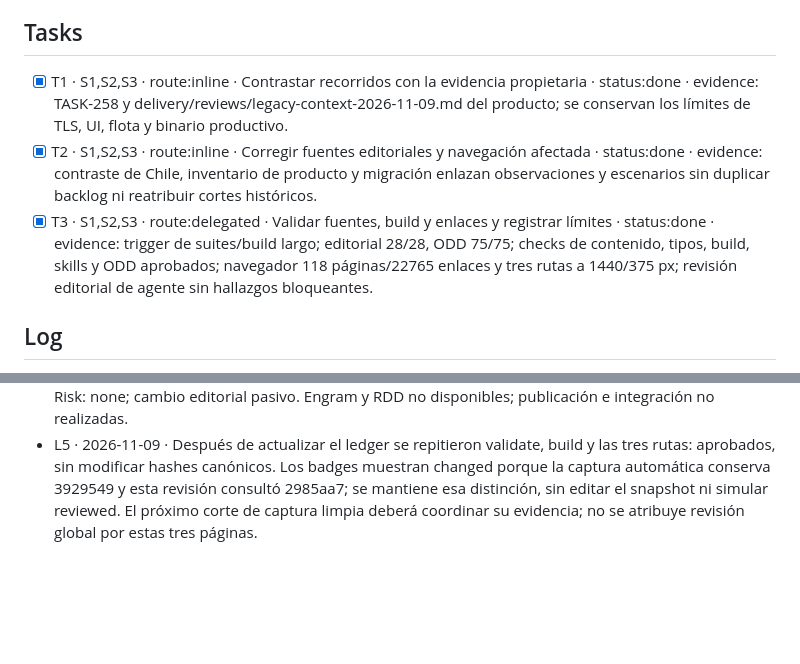
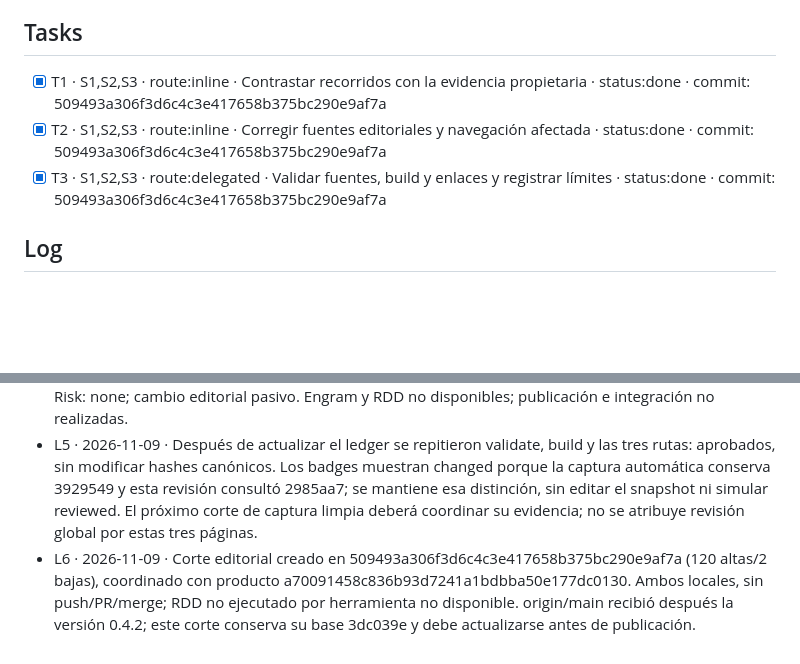
Before and after one commit to developer-implementos/pos-docs, a Markdown page: odd/tasks/legacy-context-audit.md, 2 parts joined by grey strips. Rendered like a GitHub page; blank space fills up the shorter version.

Commit message:
docs(odd): [TASK-258] registrar evidencia editorial y dependencia de publicación

```diff
--- a/odd/tasks/legacy-context-audit.md
+++ b/odd/tasks/legacy-context-audit.md
@@ -12,9 +12,9 @@ Checks: editorial, ODD, skills, contenido, Astro, build y enlaces de los recorri
 
 ## Tasks
 
-- [x] T1 · S1,S2,S3 · route:inline · Contrastar recorridos con la evidencia propietaria · status:done · evidence: TASK-258 y delivery/reviews/legacy-context-2026-11-09.md del producto; se conservan los límites de TLS, UI, flota y binario productivo.
-- [x] T2 · S1,S2,S3 · route:inline · Corregir fuentes editoriales y navegación afectada · status:done · evidence: contraste de Chile, inventario de producto y migración enlazan observaciones y escenarios sin duplicar backlog ni reatribuir cortes históricos.
-- [x] T3 · S1,S2,S3 · route:delegated · Validar fuentes, build y enlaces y registrar límites · status:done · evidence: trigger de suites/build largo; editorial 28/28, ODD 75/75; checks de contenido, tipos, build, skills y ODD aprobados; navegador 118 páginas/22765 enlaces y tres rutas a 1440/375 px; revisión editorial de agente sin hallazgos bloqueantes.
+- [x] T1 · S1,S2,S3 · route:inline · Contrastar recorridos con la evidencia propietaria · status:done · commit: 509493a306f3d6c4c3e417658b375bc290e9af7a
+- [x] T2 · S1,S2,S3 · route:inline · Corregir fuentes editoriales y navegación afectada · status:done · commit: 509493a306f3d6c4c3e417658b375bc290e9af7a
+- [x] T3 · S1,S2,S3 · route:delegated · Validar fuentes, build y enlaces y registrar límites · status:done · commit: 509493a306f3d6c4c3e417658b375bc290e9af7a
 
 ## Log
 
@@ -26,3 +26,4 @@ Checks: editorial, ODD, skills, contenido, Astro, build y enlaces de los recorri
 - L3 · 2026-11-09 · Respuesta literal del usuario: «Es una hipótesis; falta confirmarlo con Comercial». El contenido conserva la regla batería/OV como pregunta y no modifica contratos de ejecución.
 - L4 · 2026-11-09 · Verificación con Node 22.23.3 y npm temporal 11.6.0; instalación inicial con npm 10.9.9 conservó lockfile. Build y navegador aprobados, tres rutas con HTTP 200/ancla y sin overflow o errores JS; capturas móvil/escritorio inspeccionadas. ODD check falló inicialmente por la cita L1, después pasó. La revisión independiente de preparar_verificacion se registra como agente con hash de cada fuente y producto 2985aa7; no es comprensión humana ni RDD. El enlace inmutable al informe del producto queda condicionado a publicar su commit; TASK-258 mantiene trazabilidad inmediata. Risk: none; cambio editorial pasivo. Engram y RDD no disponibles; publicación e integración no realizadas.
 - L5 · 2026-11-09 · Después de actualizar el ledger se repitieron validate, build y las tres rutas: aprobados, sin modificar hashes canónicos. Los badges muestran changed porque la captura automática conserva 3929549 y esta revisión consultó 2985aa7; se mantiene esa distinción, sin editar el snapshot ni simular reviewed. El próximo corte de captura limpia deberá coordinar su evidencia; no se atribuye revisión global por estas tres páginas.
+- L6 · 2026-11-09 · Corte editorial creado en 509493a306f3d6c4c3e417658b375bc290e9af7a (120 altas/2 bajas), coordinado con producto a70091458c836b93d7241a1bdbba50e177dc0130. Ambos locales, sin push/PR/merge; RDD no ejecutado por herramienta no disponible. origin/main recibió después la versión 0.4.2; este corte conserva su base 3dc039e y debe actualizarse antes de publicación.
```
